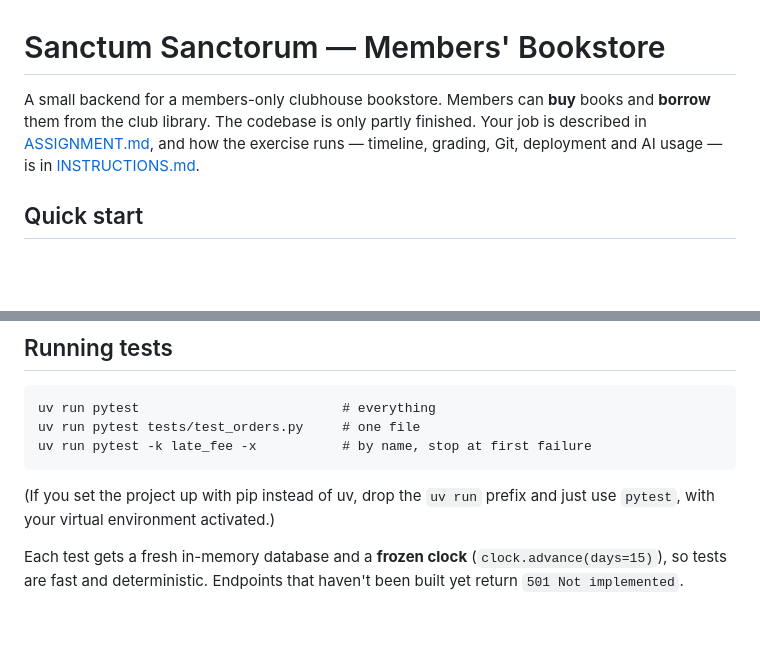
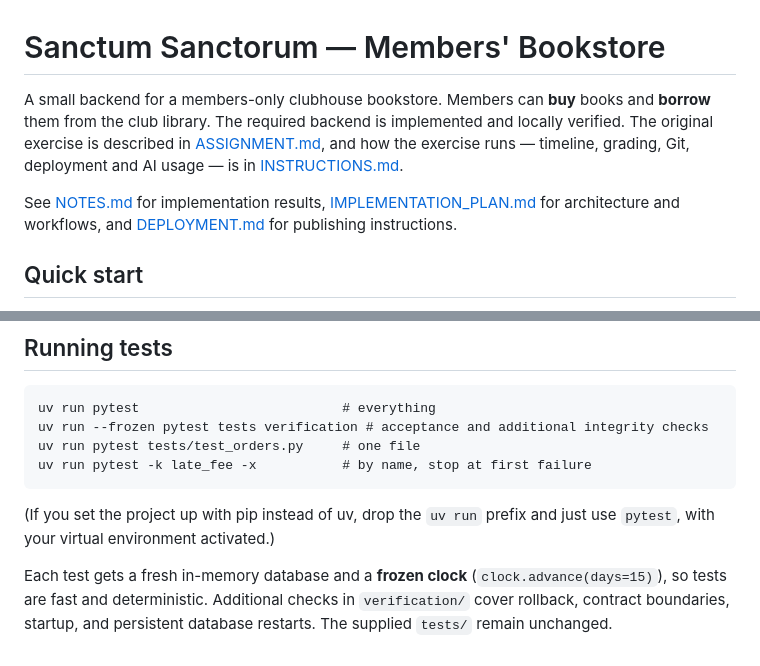
Before and after one commit to yashwanth-iiit/sanctum-sanctorum-bookstore, a Markdown page: README.md, 2 parts joined by grey strips. Drawn GitHub-style; blank space fills up the shorter version.

Commit message:
Record implementation results and submission requirements

````diff
--- a/README.md
+++ b/README.md
@@ -1,9 +1,12 @@
 # Sanctum Sanctorum — Members' Bookstore
 
 A small backend for a members-only clubhouse bookstore. Members can **buy** books and
-**borrow** them from the club library. The codebase is only partly finished. Your job is
+**borrow** them from the club library. The required backend is implemented and locally verified. The original exercise is
 described in [ASSIGNMENT.md](ASSIGNMENT.md), and how the exercise runs — timeline, grading,
 Git, deployment and AI usage — is in [INSTRUCTIONS.md](INSTRUCTIONS.md).
+
+See [NOTES.md](NOTES.md) for implementation results, [IMPLEMENTATION_PLAN.md](IMPLEMENTATION_PLAN.md)
+for architecture and workflows, and [DEPLOYMENT.md](DEPLOYMENT.md) for publishing instructions.
 
 ## Quick start
 
@@ -125,6 +128,7 @@ SPEC.md          the full API specification
 
 ```
 uv run pytest                          # everything
+uv run --frozen pytest tests verification # acceptance and additional integrity checks
 uv run pytest tests/test_orders.py     # one file
 uv run pytest -k late_fee -x           # by name, stop at first failure
 ```
@@ -133,5 +137,5 @@ uv run pytest -k late_fee -x           # by name, stop at first failure
 with your virtual environment activated.)
 
 Each test gets a fresh in-memory database and a **frozen clock** (`clock.advance(days=15)`),
-so tests are fast and deterministic. Endpoints that haven't been built yet return
-`501 Not implemented`.
+so tests are fast and deterministic. Additional checks in `verification/` cover rollback,
+contract boundaries, startup, and persistent database restarts. The supplied `tests/` remain unchanged.
````
Also changed, not shown: IMPLEMENTATION_PLAN.md (+13 -13 lines), NOTES.md (added, +64 -0 lines).
